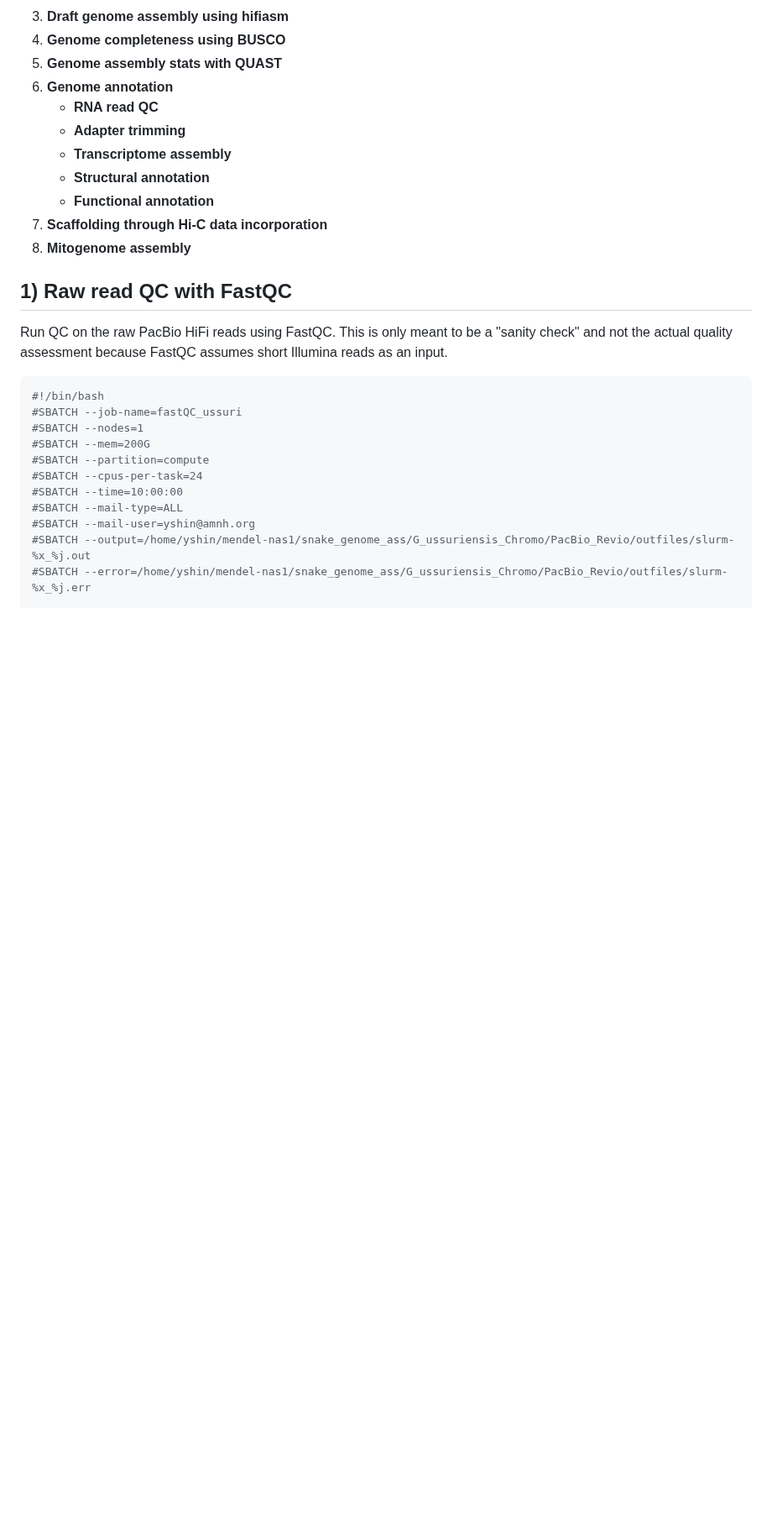
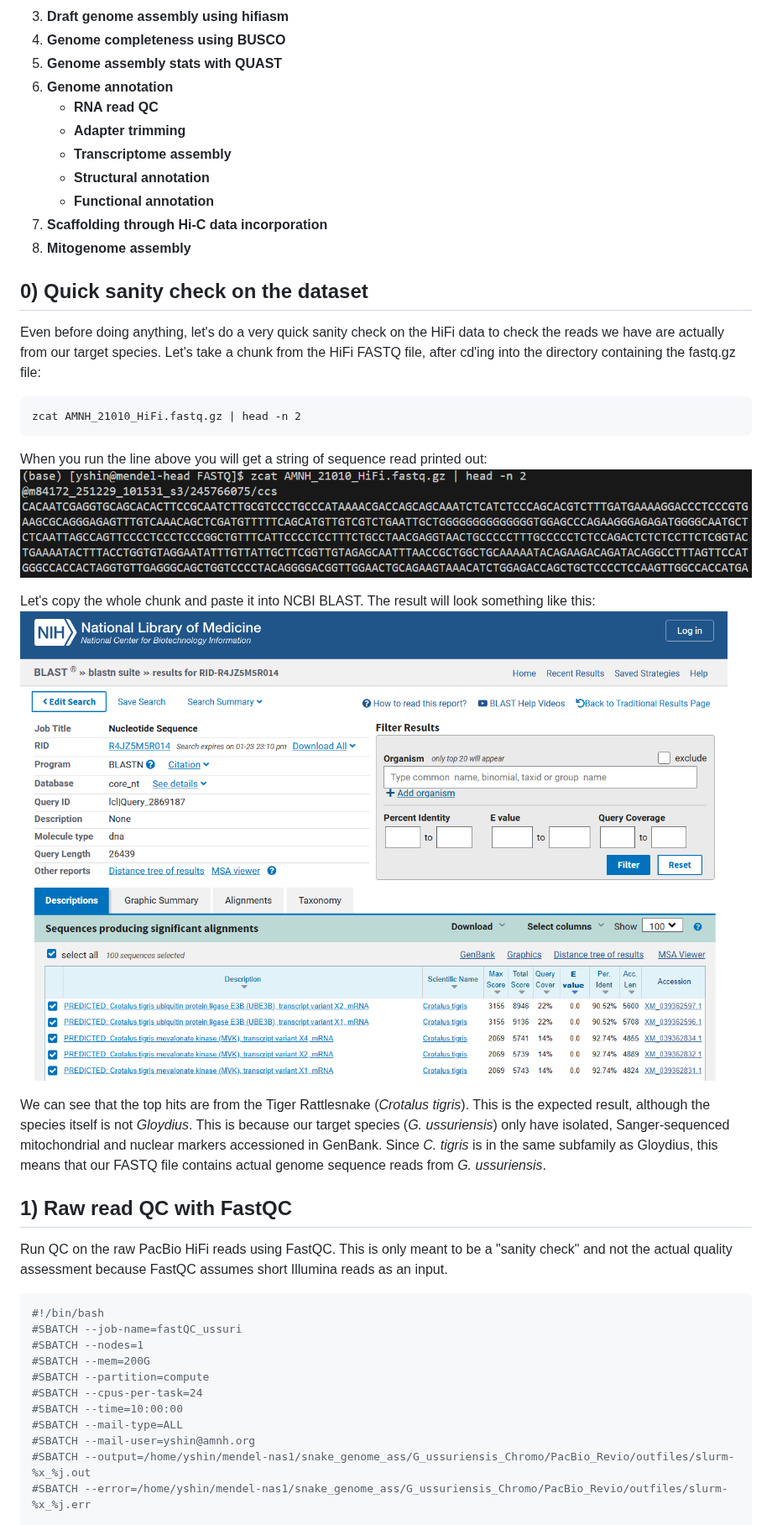
Before and after one commit to yucheols/Gloydius_ussuriensis_genome_assembly, a Markdown page: doc.md, the part around one of its changes. Shown at 84% size. Drawn GitHub-style; pictures changed too: etc/blast.PNG (added), etc/seqchunk.PNG (added); blank space fills up the shorter version.

````diff
--- a/doc.md
+++ b/doc.md
@@ -17,6 +18,22 @@ __Workflow__
    - __Functional annotation__
 7. __Scaffolding through Hi-C data incorporation__
 8. __Mitogenome assembly__
+
+## 0) Quick sanity check on the dataset
+Even before doing anything, let's do a very quick sanity check on the HiFi data to check the reads we have are actually from our target species. Let's take a chunk from the HiFi FASTQ file, after cd'ing into the directory containing the fastq.gz file:
+
+```txt
+zcat AMNH_21010_HiFi.fastq.gz | head -n 2
+```
+
+When you run the line above you will get a string of sequence read printed out:
+![alt text](etc/seqchunk.PNG)
+
+Let's copy the whole chunk and paste it into NCBI BLAST. The result  will look something like this:
+![alt text](etc/blast.PNG)
+
+We can see that the top hits are from the Tiger Rattlesnake (*Crotalus tigris*). This is the expected result, although the species itself is not *Gloydius*. This is because our target species (*G. ussuriensis*) only have isolated, Sanger-sequenced mitochondrial and nuclear markers accessioned in GenBank. Since *C. tigris* is in the same subfamily as Gloydius, this means that our FASTQ file contains actual genome sequence reads from *G. ussuriensis*.
+
 
 ## 1) Raw read QC with FastQC
 Run QC on the raw PacBio HiFi reads using FastQC. This is only meant to be a "sanity check" and not the actual quality assessment because FastQC assumes short Illumina reads as an input.
````
Also changed, not shown: other parts of doc.md (+3 -2 lines), 1 other file.
